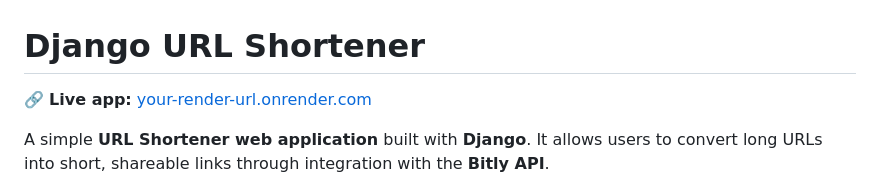
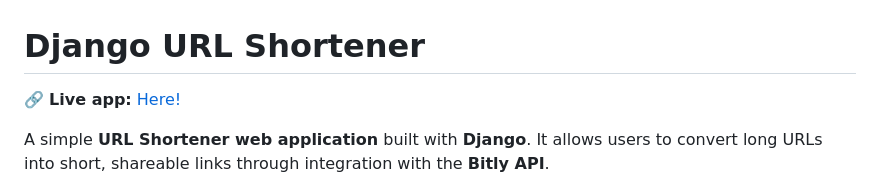
Before and after one commit to Mohit26-BM/URL_Shortner_Django, a Markdown page: README.md, the part around the change. GitHub-like rendering.

Commit message:
Update live app link in README

```diff
--- a/README.md
+++ b/README.md
@@ -1,6 +1,6 @@
 # Django URL Shortener
 
-🔗 **Live app:** [your-render-url.onrender.com](https://your-render-url.onrender.com)
+🔗 **Live app:** [Here!](https://url-shortner-django-1.onrender.com/)
 
 A simple **URL Shortener web application** built with **Django**.
 It allows users to convert long URLs into short, shareable links through integration with the **Bitly API**.
```
